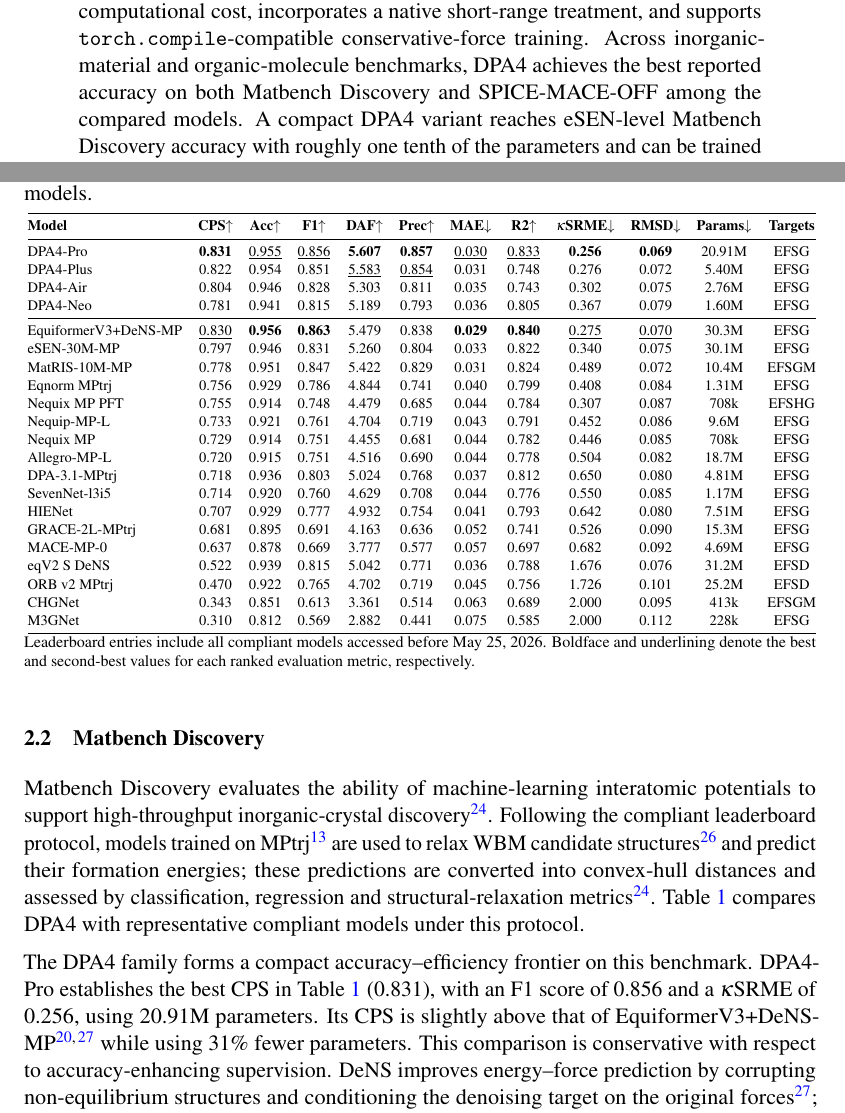
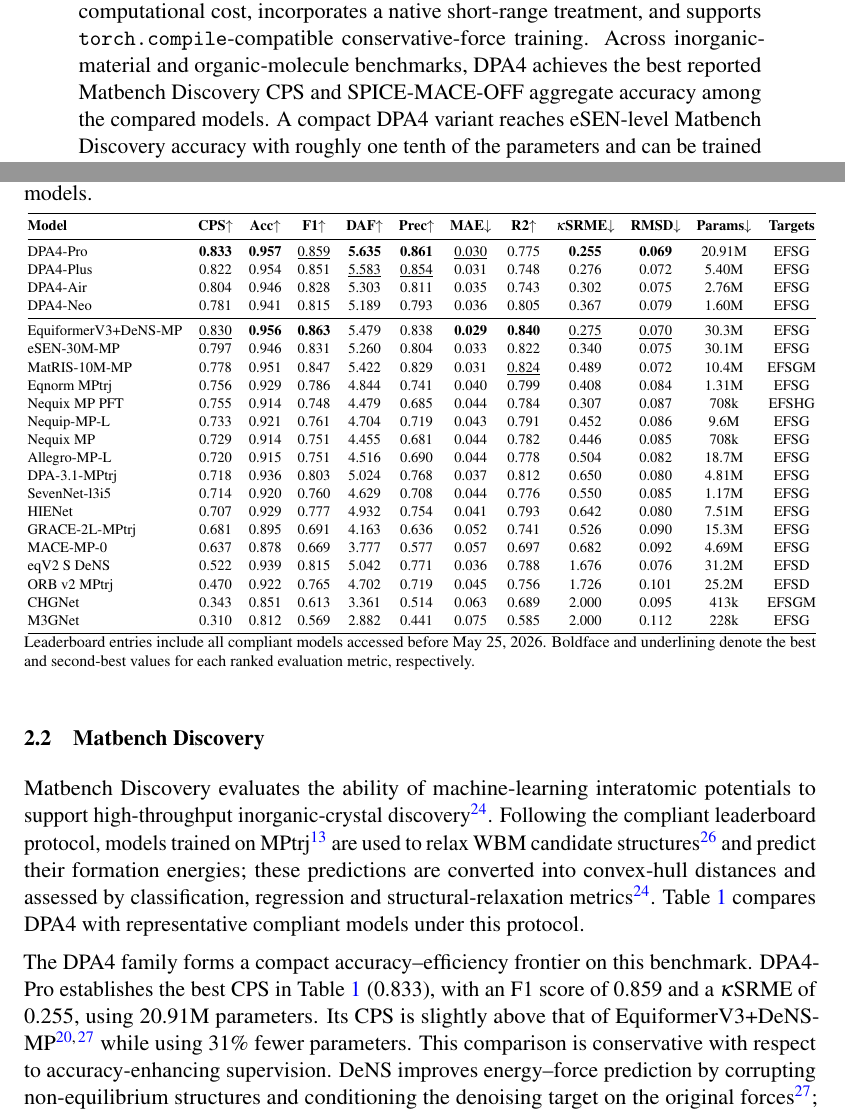
Before and after one commit to iProzd/DPA4-manuscript, a LaTeX paper (main_arxiv.tex, which reads chap/abstract.tex, chap/results.tex): two parts of pages 1 and 5 of 55, joined at a grey line, cut so that both start at the same text. Compiled offline with pdfLaTeX.

Commit message:
update cps score

```diff
--- a/chap/abstract.tex
+++ b/chap/abstract.tex
@@ -3,7 +3,7 @@
     Existing architectures often trade one requirement for another: highly equivariant models are costly to train and evaluate, whereas faster models can lose directional fidelity and usually treat short-range physics as an external correction.
     Here we report DPA4, also referred to as SeZM for Smooth equivariant Zone-bridging Model, an equivariant interatomic potential based on an SO(2) convolution and attention framework.
     The model preserves directional information at moderate computational cost, incorporates a native short-range treatment, and supports \texttt{torch.compile}-compatible conservative-force training.
-    Across inorganic-material and organic-molecule benchmarks, DPA4 achieves the best reported accuracy on both Matbench Discovery and SPICE-MACE-OFF among the compared models.
+    Across inorganic-material and organic-molecule benchmarks, DPA4 achieves the best reported Matbench Discovery CPS and SPICE-MACE-OFF aggregate accuracy among the compared models.
     A compact DPA4 variant reaches eSEN-level Matbench Discovery accuracy with roughly one tenth of the parameters and can be trained within a few GPU-days on a single GPU.
     These results establish DPA4 as a practical foundation for accurate, efficient and robust on-demand interatomic potentials.
 \end{abstract}
--- a/chap/results.tex
+++ b/chap/results.tex
@@ -91,14 +91,14 @@ representation blocks are not flattened into one unrelated matrix.
             \toprule
             \textbf{Model}       & \textbf{CPS}$\uparrow$ & \textbf{Acc}$\uparrow$ & \textbf{F1}$\uparrow$ & \textbf{DAF}$\uparrow$ & \textbf{Prec}$\uparrow$ & \textbf{MAE}$\downarrow$ & \textbf{R2}$\uparrow$ & \textbf{$\kappa$SRME}$\downarrow$ & \textbf{RMSD}$\downarrow$ & \textbf{Params}$\downarrow$ & \textbf{Targets} \\
             \midrule
-            DPA4-Pro             & \textbf{0.831}         & \underline{0.955}      & \underline{0.856}     & \textbf{5.607}         & \textbf{0.857}          & \underline{0.030}        & \underline{0.833}     & \textbf{0.256}                    & \textbf{0.069}            & 20.91M                      & EFSG             \\
+            DPA4-Pro             & \textbf{0.833}         & \textbf{0.957}         & \underline{0.859}     & \textbf{5.635}         & \textbf{0.861}          & \underline{0.030}        & 0.775                 & \textbf{0.255}                    & \textbf{0.069}            & 20.91M                      & EFSG             \\
             DPA4-Plus            & 0.822                  & 0.954                  & 0.851                 & \underline{5.583}      & \underline{0.854}       & 0.031                    & 0.748                 & 0.276                             & 0.072                     & 5.40M                       & EFSG             \\
             DPA4-Air             & 0.804                  & 0.946                  & 0.828                 & 5.303                  & 0.811                   & 0.035                    & 0.743                 & 0.302                             & 0.075                     & 2.76M                       & EFSG             \\
             DPA4-Neo             & 0.781                  & 0.941                  & 0.815                 & 5.189                  & 0.793                   & 0.036                    & 0.805                 & 0.367                             & 0.079                     & 1.60M                       & EFSG             \\
             \midrule
             EquiformerV3+DeNS-MP & \underline{0.830}      & \textbf{0.956}         & \textbf{0.863}        & 5.479                  & 0.838                   & \textbf{0.029}           & \textbf{0.840}        & \underline{0.275}                 & \underline{0.070}         & 30.3M                       & EFSG             \\
             eSEN-30M-MP          & 0.797                  & 0.946                  & 0.831                 & 5.260                  & 0.804                   & 0.033                    & 0.822                 & 0.340                             & 0.075                     & 30.1M                       & EFSG             \\
-            MatRIS-10M-MP        & 0.778                  & 0.951                  & 0.847                 & 5.422                  & 0.829                   & 0.031                    & 0.824                 & 0.489                             & 0.072                     & 10.4M                       & EFSGM            \\
+            MatRIS-10M-MP        & 0.778                  & 0.951                  & 0.847                 & 5.422                  & 0.829                   & 0.031                    & \underline{0.824}     & 0.489                             & 0.072                     & 10.4M                       & EFSGM            \\
             Eqnorm MPtrj         & 0.756                  & 0.929                  & 0.786                 & 4.844                  & 0.741                   & 0.040                    & 0.799                 & 0.408                             & 0.084                     & 1.31M                       & EFSG             \\
             Nequix MP PFT        & 0.755                  & 0.914                  & 0.748                 & 4.479                  & 0.685                   & 0.044                    & 0.784                 & 0.307                             & 0.087                     & 708k                        & EFSHG            \\
             Nequip-MP-L          & 0.733                  & 0.921                  & 0.761                 & 4.704                  & 0.719                   & 0.043                    & 0.791                 & 0.452                             & 0.086                     & 9.6M                        & EFSG             \\
@@ -136,7 +136,7 @@ with representative compliant models under this protocol.
 
 The DPA4 family forms a compact accuracy--efficiency frontier on this
 benchmark. DPA4-Pro establishes the best CPS in Table~\ref{tab:matbench}
-(0.831), with an F1 score of 0.856 and a $\kappa$SRME of 0.256, using 20.91M
+(0.833), with an F1 score of 0.859 and a $\kappa$SRME of 0.255, using 20.91M
 parameters. Its CPS is slightly above that of
 EquiformerV3+DeNS-MP~\cite{liao2026equiformerv3,liao2024dens} while using 31\%
 fewer parameters. This comparison is conservative with respect to
```
Also changed, not shown: fig/fig1_CPS.pdf, chap/results.tex (4 more changed lines), 1 other file.
